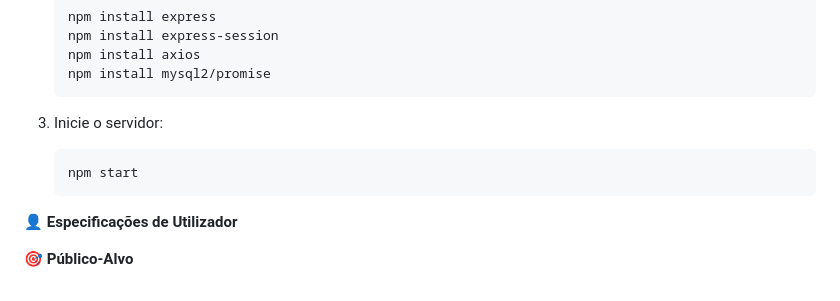
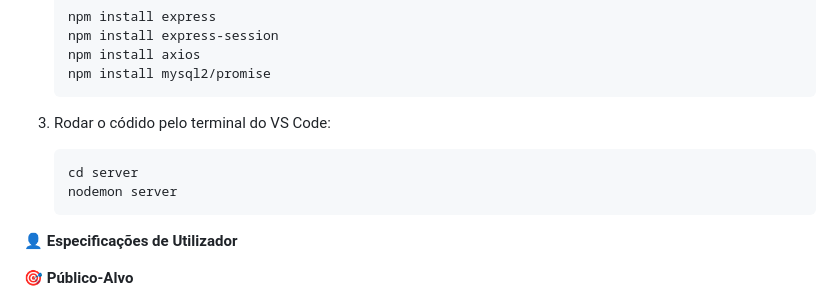
Before and after one commit to RecipeHaven/RecipeHaven, a Markdown page: README.md, the part around the change. Rendered like a GitHub page.

````diff
--- a/README.md
+++ b/README.md
@@ -201,9 +201,10 @@ server
     npm install mysql2/promise
     ```
 
-3. Inicie o servidor:
+3. Rodar o códido pelo terminal do VS Code:
     ```bash
-    npm start
+    cd server
+    nodemon server
     ```
 
 👤 **Especificações de Utilizador**
````
